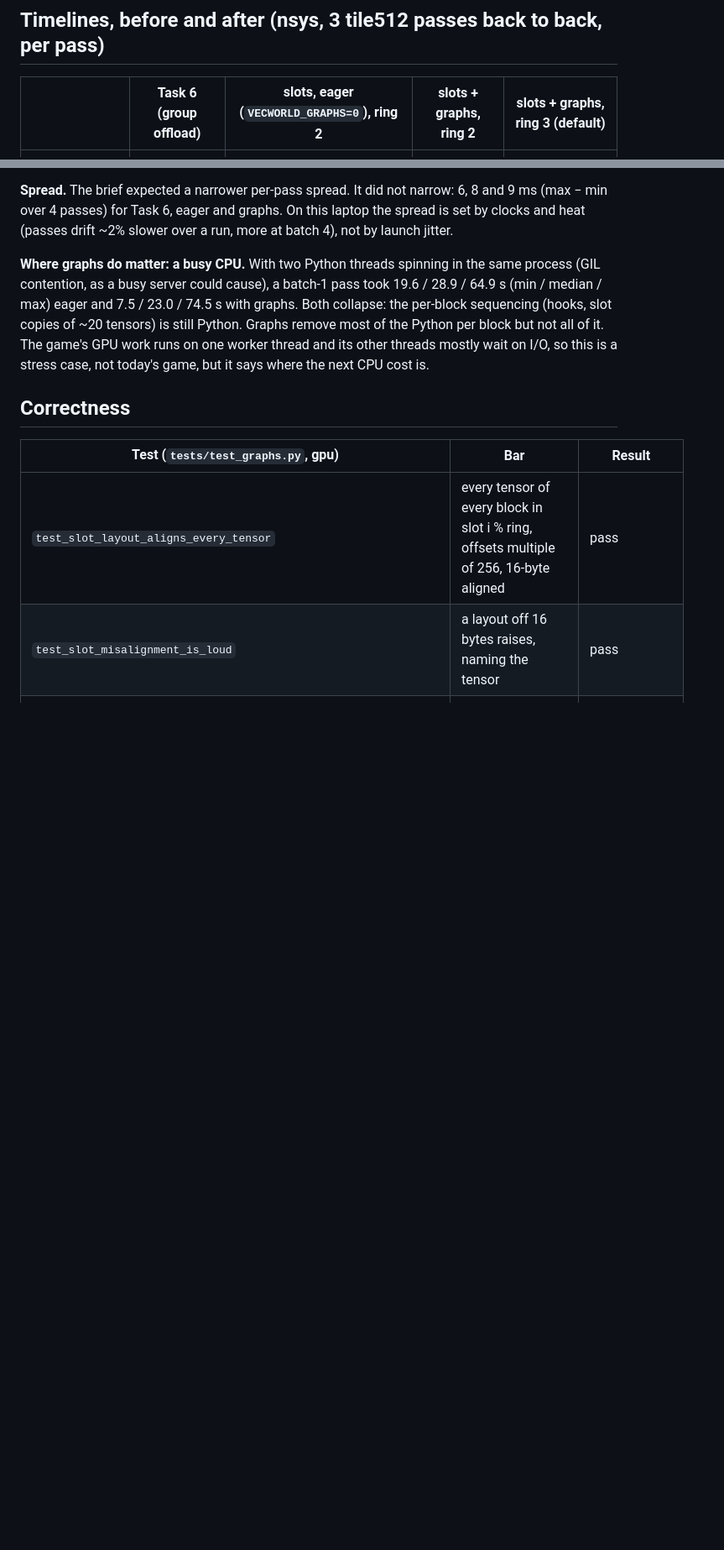
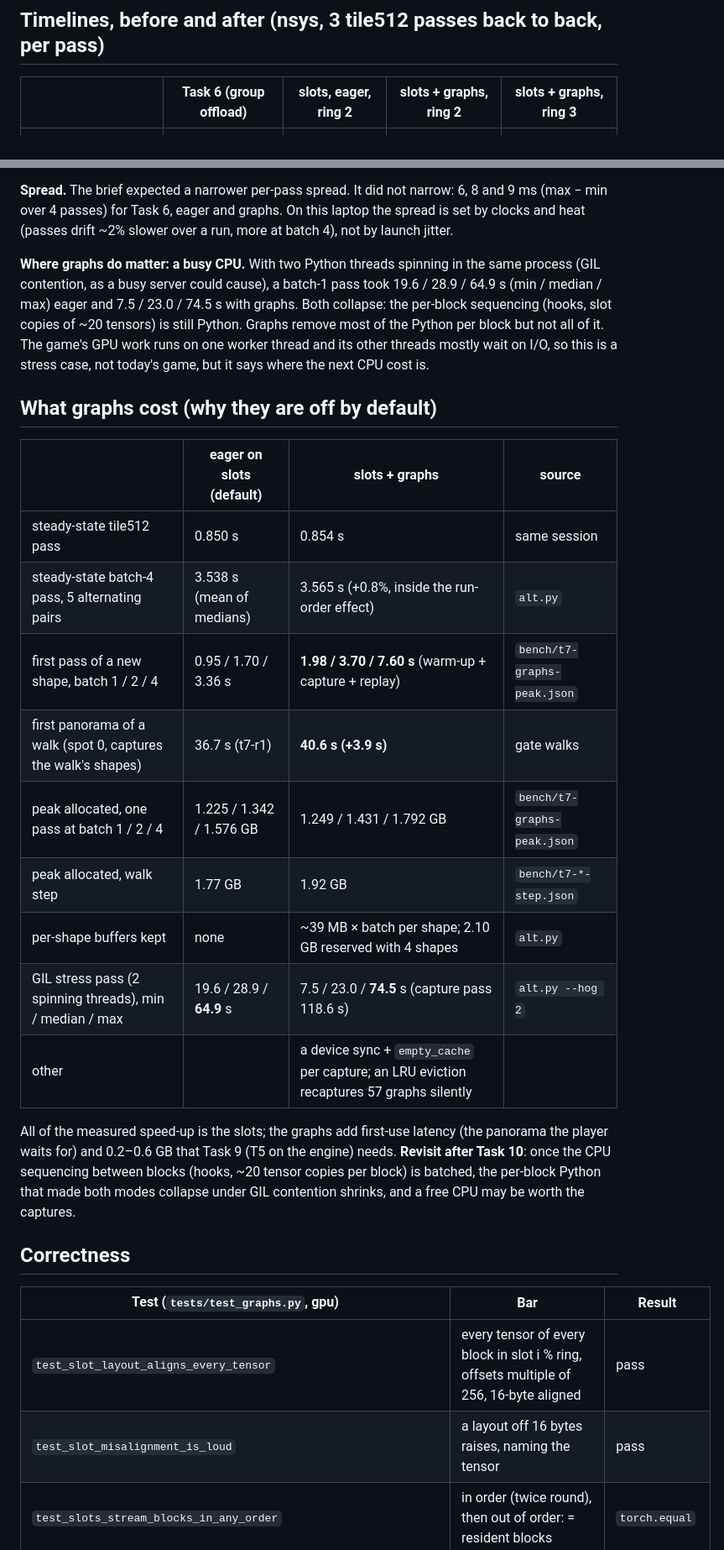
Before and after one commit to VeeraKarthick609/vecworld, a Markdown page: docs/engine/07-cuda-graphs.md, 2 parts joined by grey strips. Shown at 84% size. GitHub-like rendering; blank space fills up the shorter version.

```diff
--- a/docs/engine/07-cuda-graphs.md
+++ b/docs/engine/07-cuda-graphs.md
@@ -131,7 +142,7 @@ the weights of all of them in slots at once and buys nothing (the GPU is already
 
 ## Timelines, before and after (nsys, 3 tile512 passes back to back, per pass)
 
-| | Task 6 (group offload) | slots, eager (`VECWORLD_GRAPHS=0`), ring 2 | slots + graphs, ring 2 | **slots + graphs, ring 3 (default)** |
+| | Task 6 (group offload) | slots, eager, ring 2 | slots + graphs, ring 2 | **slots + graphs, ring 3** |
 |---|---|---|---|---|
 | GPU span per pass | 940 ms | 858 ms | 859 ms | **853 ms** |
 | idle per pass | 102 ms (10.9%) | 10.4 ms (1.2%) | 9.6 ms (1.1%) | **0.76 ms (0.09%)** |
@@ -200,6 +211,25 @@ busy server could cause), a batch-1 pass took 19.6 / 28.9 / 64.9 s (min / median
 Graphs remove most of the Python per block but not all of it. The game's GPU work runs on one worker thread and its
 other threads mostly wait on I/O, so this is a stress case, not today's game, but it says where the next CPU cost is.
 
+## What graphs cost (why they are off by default)
+
+| | eager on slots (default) | slots + graphs | source |
+|---|---|---|---|
+| steady-state tile512 pass | 0.850 s | 0.854 s | same session |
+| steady-state batch-4 pass, 5 alternating pairs | 3.538 s (mean of medians) | 3.565 s (+0.8%, inside the run-order effect) | `alt.py` |
+| first pass of a new shape, batch 1 / 2 / 4 | 0.95 / 1.70 / 3.36 s | **1.98 / 3.70 / 7.60 s** (warm-up + capture + replay) | `bench/t7-graphs-peak.json` |
+| first panorama of a walk (spot 0, captures the walk's shapes) | 36.7 s (t7-r1) | **40.6 s (+3.9 s)** | gate walks |
+| peak allocated, one pass at batch 1 / 2 / 4 | 1.225 / 1.342 / 1.576 GB | 1.249 / 1.431 / 1.792 GB | `bench/t7-graphs-peak.json` |
+| peak allocated, walk step | 1.77 GB | 1.92 GB | `bench/t7-*-step.json` |
+| per-shape buffers kept | none | ~39 MB × batch per shape; 2.10 GB reserved with 4 shapes | `alt.py` |
+| GIL stress pass (2 spinning threads), min / median / max | 19.6 / 28.9 / **64.9** s | 7.5 / 23.0 / **74.5** s (capture pass 118.6 s) | `alt.py --hog 2` |
+| other | | a device sync + `empty_cache` per capture; an LRU eviction recaptures 57 graphs silently | |
+
+All of the measured speed-up is the slots; the graphs add first-use latency (the panorama the player waits for)
+and 0.2–0.6 GB that Task 9 (T5 on the engine) needs. **Revisit after Task 10**: once the CPU sequencing between
+blocks (hooks, ~20 tensor copies per block) is batched, the per-block Python that made both modes collapse under
+GIL contention shrinks, and a free CPU may be worth the captures.
+
 ## Correctness
 
 | Test (`tests/test_graphs.py`, gpu) | Bar | Result |
```
Also changed, not shown: other parts of docs/engine/07-cuda-graphs.md (+35 -18 lines), docs/engine/speed.md (+6 -5 lines).
